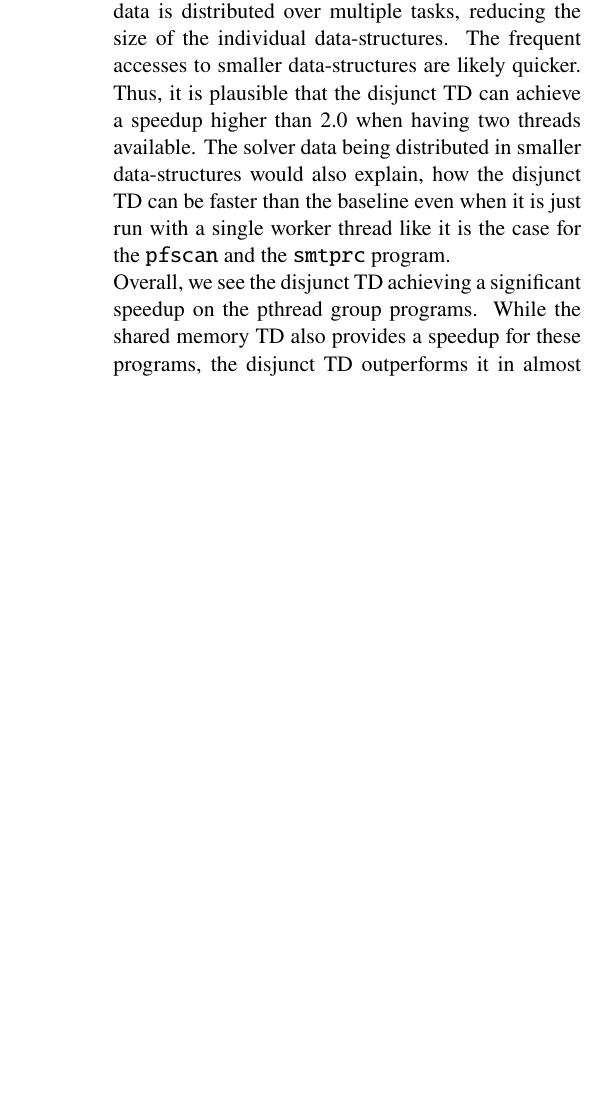
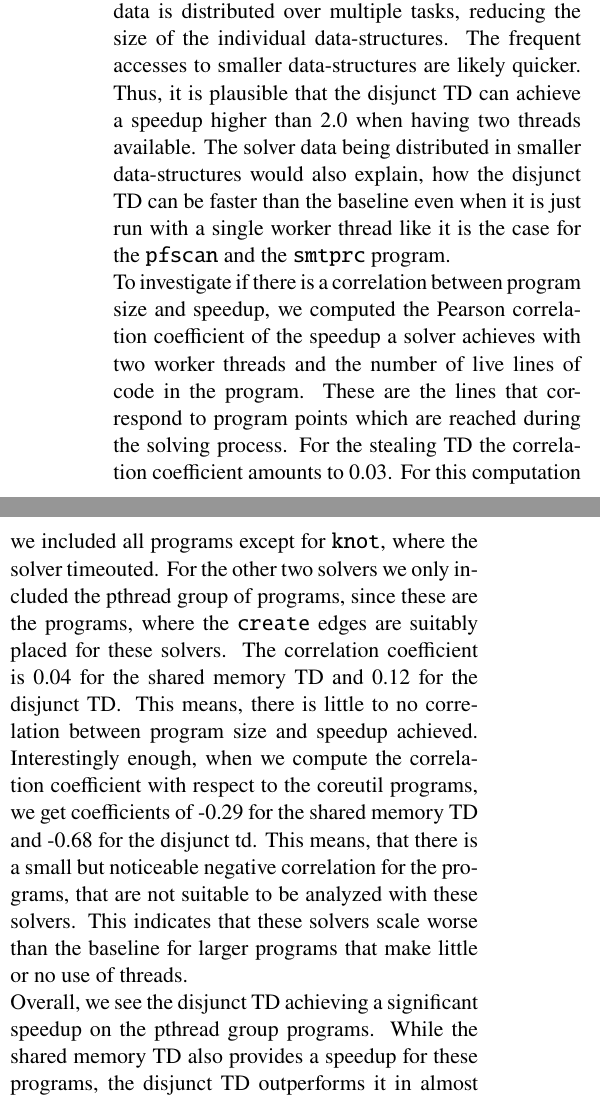
Before and after one commit to FelixKrayer/gr-report-parallel-goblint, a LaTeX document (main.tex, which reads chapters/04-evaluation.tex): part of one column of page 9 of 11 before the commit and two parts of the columns of page 9 of 12 after it, the two joined at a grey line, cut so that both start at the same text, the shorter picture padded with empty space. Compiled offline with pdfLaTeX.

Commit message:
correlation in eval

```diff
--- a/chapters/04-evaluation.tex
+++ b/chapters/04-evaluation.tex
@@ -246,6 +246,7 @@ The source repository of \gob\ contains more than 1400 regression tests. These a
   \end{figure}
 
   Through our benchmarks we noticed that the variant of the disjunct \ac{td} where side-effected variables are shared is slower when analyzing the coreutil programs but faster for the pthread programs compared to the original disjunct \ac{td}. The original variant is approximately as fast as the baseline for the coreutil programs, but achieves a speedup of around 1.8 for three of the pthread programs.
-  Like the previously discussed shared memory \ac{td}, the disjunct \ac{td} is built around the \texttt{create} edges we inserted into the constraint system and therefore, we are most interested in the performance on the pthread programs. In the following we focus on the speedups for the variant that shares side-effected variables, since it performed better for the pthread programs. The speedups for the different programs are illustrated in~\autoref{fig:speedup_disjunct}. As mentioned, for the coreutil programs we see the disjunct \ac{td} being slower than or about as fast as the baseline. For the pthread group of programs however, this solver provides significant speedup when run with two worker threads. Interestingly enough, the speedup for the \texttt{smtprc} program exceedsd 2.0, which is in theory the highest possible speedup that can be achieved by doubling the number of worker threads. We believe the reason for this peculiarity is the fact, that the solver data is distributed over multiple tasks, reducing the size of the individual data-structures. The frequent accesses to smaller data-structures are likely quicker. Thus, it is plausible that the disjunct \ac{td} can achieve a speedup higher than 2.0 when having two threads available. The solver data being distributed in smaller data-structures would also explain, how the disjunct \ac{td} can be faster than the baseline even when it is just run with a single worker thread like it is the case for the \texttt{pfscan} and the \texttt{smtprc} program.\\
-  %TODO: correlation between size of program and speedup
+  Like the previously discussed shared memory \ac{td}, the disjunct \ac{td} is built around the \texttt{create} edges we inserted into the constraint system. Therefore, we are most interested in the performance on the pthread programs. In the following we focus on the speedups for the variant that shares side-effected variables, since it performed better for the pthread programs. The speedups for the different programs are illustrated in~\autoref{fig:speedup_disjunct}. As mentioned, for the coreutil programs we see the disjunct \ac{td} being slower than or about as fast as the baseline. For the pthread group of programs however, this solver provides significant speedup when run with two worker threads. Interestingly enough, the speedup for the \texttt{smtprc} program exceedsd 2.0, which is in theory the highest possible speedup that can be achieved by doubling the number of worker threads. We believe the reason for this peculiarity is the fact, that the solver data is distributed over multiple tasks, reducing the size of the individual data-structures. The frequent accesses to smaller data-structures are likely quicker. Thus, it is plausible that the disjunct \ac{td} can achieve a speedup higher than 2.0 when having two threads available. The solver data being distributed in smaller data-structures would also explain, how the disjunct \ac{td} can be faster than the baseline even when it is just run with a single worker thread like it is the case for the \texttt{pfscan} and the \texttt{smtprc} program.\\
+  To investigate if there is a correlation between program size and speedup, we computed the Pearson correlation coefficient of the speedup a solver achieves with two worker threads and the number of live lines of code in the program. These are the lines that correspond to program points which are reached during the solving process. For the stealing \ac{td} the correlation coefficient amounts to 0.03. For this computation we included all programs except for \texttt{knot}, where the solver timeouted. For the other two solvers we only included the pthread group of programs, since these are the programs, where the \texttt{create} edges are suitably placed for these solvers. The correlation coefficient is 0.04 for the shared memory \ac{td} and 0.12 for the disjunct \ac{td}. This means, there is little to no correlation between program size and speedup achieved.
+  Interestingly enough, when we compute the correlation coefficient with respect to the coreutil programs, we get coefficients of -0.29 for the shared memory \ac{td} and -0.68 for the disjunct td. This means, that there is a small but noticeable negative correlation for the programs, that are not suitable to be analyzed with these solvers. This indicates that these solvers scale worse than the baseline for larger programs that make little or no use of threads.\\
   Overall, we see the disjunct \ac{td} achieving a significant speedup on the pthread group programs. While the shared memory \ac{td} also provides a speedup for these programs, the disjunct \ac{td} outperforms it in almost every case. The stealing \ac{td}, implementing a very different approach that does not depend on \texttt{create} edges in the constraint system, does not provide a speedup for the pthread programs, but it is the only one of the three solvers that achieves a noticeable speedup for any of the coreutil programs, i.e., the \texttt{df} and the \texttt{ls} program.
```
Also changed, not shown: main.tex (+1 -0 lines).
